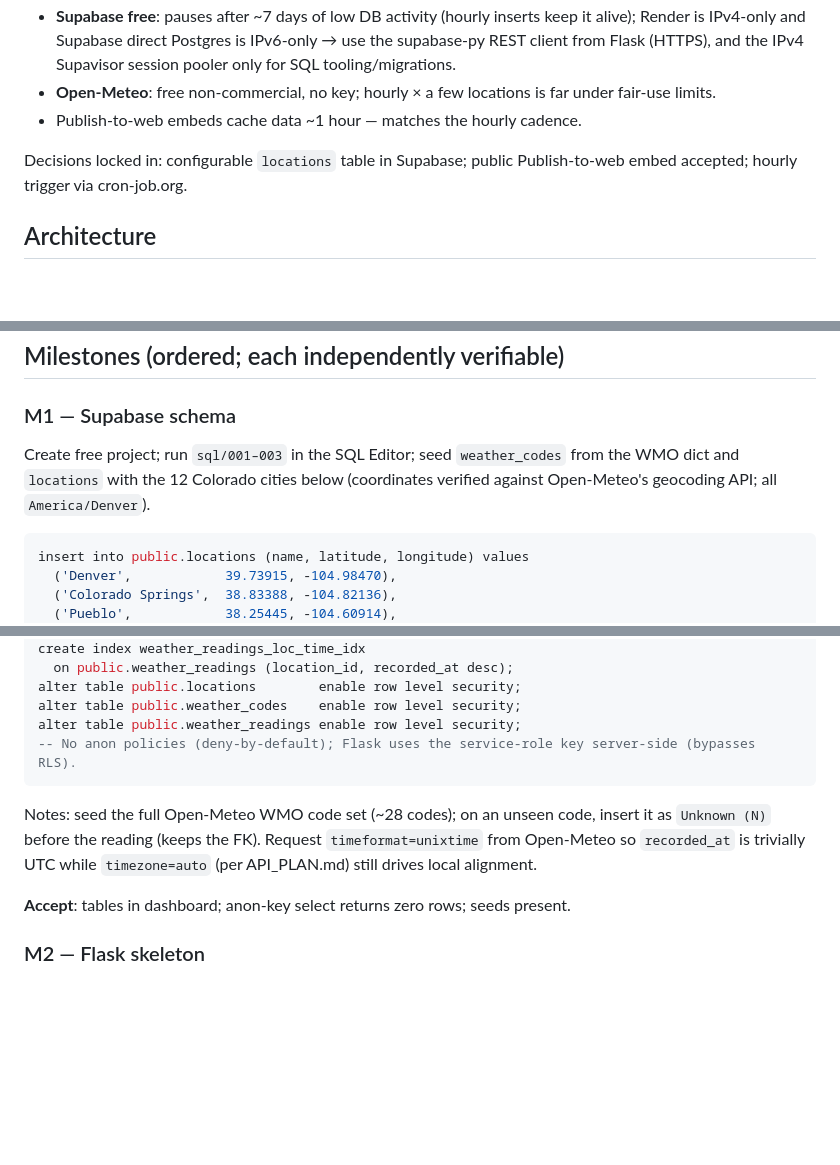
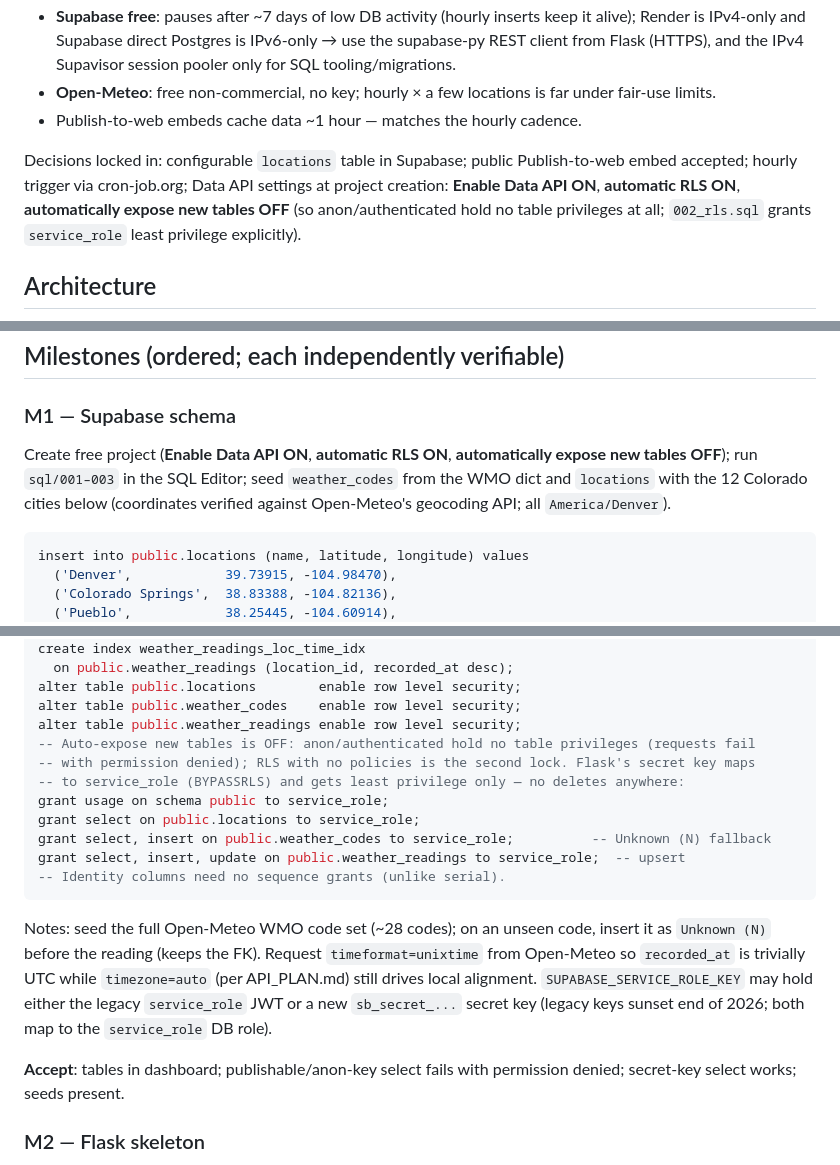
Before and after one commit to jonhammond/meteolens, a Markdown page: PLAN.md, 3 parts joined by grey strips. GitHub-like rendering; blank space fills up the shorter version.

````diff
--- a/PLAN.md
+++ b/PLAN.md
@@ -10,7 +10,7 @@ Key platform facts this design relies on (verified Aug 2026):
 - **Open-Meteo**: free non-commercial, no key; hourly × a few locations is far under fair-use limits.
 - Publish-to-web embeds cache data ~1 hour — matches the hourly cadence.
 
-Decisions locked in: configurable `locations` table in Supabase; public Publish-to-web embed accepted; hourly trigger via cron-job.org.
+Decisions locked in: configurable `locations` table in Supabase; public Publish-to-web embed accepted; hourly trigger via cron-job.org; Data API settings at project creation: **Enable Data API ON**, **automatic RLS ON**, **automatically expose new tables OFF** (so anon/authenticated hold no table privileges at all; `002_rls.sql` grants `service_role` least privilege explicitly).
 
 ## Architecture
 
@@ -52,7 +52,7 @@ wsgi.py
 ## Milestones (ordered; each independently verifiable)
 
 ### M1 — Supabase schema
-Create free project; run `sql/001–003` in the SQL Editor; seed `weather_codes` from the WMO dict and `locations` with the 12 Colorado cities below (coordinates verified against Open-Meteo's geocoding API; all `America/Denver`).
+Create free project (**Enable Data API ON**, **automatic RLS ON**, **automatically expose new tables OFF**); run `sql/001–003` in the SQL Editor; seed `weather_codes` from the WMO dict and `locations` with the 12 Colorado cities below (coordinates verified against Open-Meteo's geocoding API; all `America/Denver`).
 
 ```sql
 insert into public.locations (name, latitude, longitude) values
@@ -103,12 +103,19 @@ create index weather_readings_loc_time_idx
 alter table public.locations        enable row level security;
 alter table public.weather_codes    enable row level security;
 alter table public.weather_readings enable row level security;
--- No anon policies (deny-by-default); Flask uses the service-role key server-side (bypasses RLS).
+-- Auto-expose new tables is OFF: anon/authenticated hold no table privileges (requests fail
+-- with permission denied); RLS with no policies is the second lock. Flask's secret key maps
+-- to service_role (BYPASSRLS) and gets least privilege only — no deletes anywhere:
+grant usage on schema public to service_role;
+grant select on public.locations to service_role;
+grant select, insert on public.weather_codes to service_role;          -- Unknown (N) fallback
+grant select, insert, update on public.weather_readings to service_role;  -- upsert
+-- Identity columns need no sequence grants (unlike serial).
 ```
 
-Notes: seed the full Open-Meteo WMO code set (~28 codes); on an unseen code, insert it as `Unknown (N)` before the reading (keeps the FK). Request `timeformat=unixtime` from Open-Meteo so `recorded_at` is trivially UTC while `timezone=auto` (per API_PLAN.md) still drives local alignment.
+Notes: seed the full Open-Meteo WMO code set (~28 codes); on an unseen code, insert it as `Unknown (N)` before the reading (keeps the FK). Request `timeformat=unixtime` from Open-Meteo so `recorded_at` is trivially UTC while `timezone=auto` (per API_PLAN.md) still drives local alignment. `SUPABASE_SERVICE_ROLE_KEY` may hold either the legacy `service_role` JWT or a new `sb_secret_...` secret key (legacy keys sunset end of 2026; both map to the `service_role` DB role).
 
-**Accept**: tables in dashboard; anon-key select returns zero rows; seeds present.
+**Accept**: tables in dashboard; publishable/anon-key select fails with permission denied; secret-key select works; seeds present.
 
 ### M2 — Flask skeleton
 Scaffold layout; `create_app()` raises at startup if any required env var is missing (no hardcoded fallbacks — project rule); `/healthz` → 200; `wsgi.py` exposes `app`.
````
Also changed, not shown: other parts of PLAN.md (+1 -1 lines), todo.md (+8 -8 lines).
